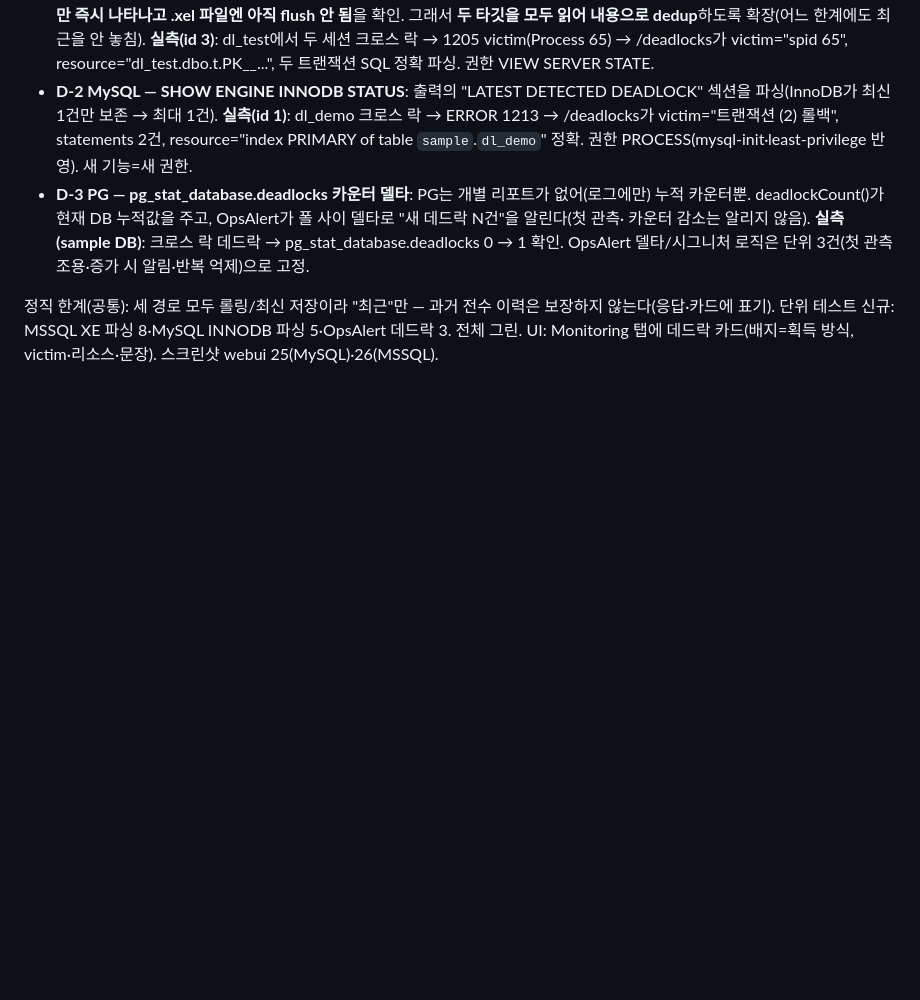
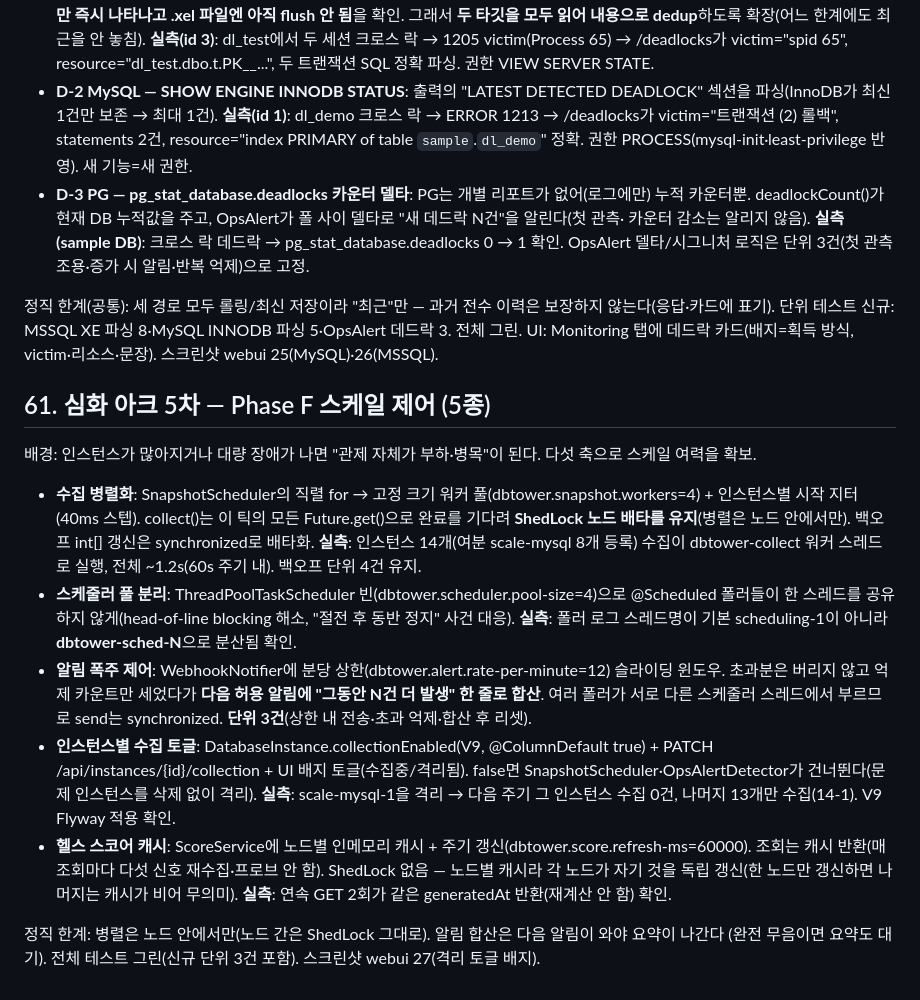
Before and after one commit to dj258255/dbtower, a Markdown page: docs/VERIFICATION.md, the part around the change. GitHub-like rendering; blank space fills up the shorter version.

```diff
--- a/docs/VERIFICATION.md
+++ b/docs/VERIFICATION.md
@@ -1552,3 +1552,29 @@ docs/images/webui/22(MySQL 구간)·23(Mongo 히스토그램)·24(MSSQL 추정).
 정직 한계(공통): 세 경로 모두 롤링/최신 저장이라 "최근"만 — 과거 전수 이력은 보장하지 않는다(응답·카드에
 표기). 단위 테스트 신규: MSSQL XE 파싱 8·MySQL INNODB 파싱 5·OpsAlert 데드락 3. 전체 그린.
 UI: Monitoring 탭에 데드락 카드(배지=획득 방식, victim·리소스·문장). 스크린샷 webui 25(MySQL)·26(MSSQL).
+
+## 61. 심화 아크 5차 — Phase F 스케일 제어 (5종)
+
+배경: 인스턴스가 많아지거나 대량 장애가 나면 "관제 자체가 부하·병목"이 된다. 다섯 축으로 스케일 여력을 확보.
+
+- **수집 병렬화**: SnapshotScheduler의 직렬 for → 고정 크기 워커 풀(dbtower.snapshot.workers=4) + 인스턴스별
+  시작 지터(40ms 스텝). collect()는 이 틱의 모든 Future.get()으로 완료를 기다려 <b>ShedLock 노드 배타를
+  유지</b>(병렬은 노드 안에서만). 백오프 int[] 갱신은 synchronized로 배타화. **실측**: 인스턴스 14개(여분
+  scale-mysql 8개 등록) 수집이 dbtower-collect 워커 스레드로 실행, 전체 ~1.2s(60s 주기 내). 백오프 단위 4건 유지.
+- **스케줄러 풀 분리**: ThreadPoolTaskScheduler 빈(dbtower.scheduler.pool-size=4)으로 @Scheduled 폴러들이
+  한 스레드를 공유하지 않게(head-of-line blocking 해소, "절전 후 동반 정지" 사건 대응). **실측**: 폴러 로그
+  스레드명이 기본 scheduling-1이 아니라 <b>dbtower-sched-N</b>으로 분산됨 확인.
+- **알림 폭주 제어**: WebhookNotifier에 분당 상한(dbtower.alert.rate-per-minute=12) 슬라이딩 윈도우. 초과분은
+  버리지 않고 억제 카운트만 세었다가 <b>다음 허용 알림에 "그동안 N건 더 발생" 한 줄로 합산</b>. 여러 폴러가
+  서로 다른 스케줄러 스레드에서 부르므로 send는 synchronized. **단위 3건**(상한 내 전송·초과 억제·합산 후 리셋).
+- **인스턴스별 수집 토글**: DatabaseInstance.collectionEnabled(V9, @ColumnDefault true) + PATCH
+  /api/instances/{id}/collection + UI 배지 토글(수집중/격리됨). false면 SnapshotScheduler·OpsAlertDetector가
+  건너뛴다(문제 인스턴스를 삭제 없이 격리). **실측**: scale-mysql-1을 격리 → 다음 주기 그 인스턴스 수집 0건,
+  나머지 13개만 수집(14-1). V9 Flyway 적용 확인.
+- **헬스 스코어 캐시**: ScoreService에 노드별 인메모리 캐시 + 주기 갱신(dbtower.score.refresh-ms=60000).
+  조회는 캐시 반환(매 조회마다 다섯 신호 재수집·프로브 안 함). ShedLock 없음 — 노드별 캐시라 각 노드가 자기
+  것을 독립 갱신(한 노드만 갱신하면 나머지는 캐시가 비어 무의미). **실측**: 연속 GET 2회가 같은 generatedAt
+  반환(재계산 안 함) 확인.
+
+정직 한계: 병렬은 노드 안에서만(노드 간은 ShedLock 그대로). 알림 합산은 다음 알림이 와야 요약이 나간다
+(완전 무음이면 요약도 대기). 전체 테스트 그린(신규 단위 3건 포함). 스크린샷 webui 27(격리 토글 배지).
```
Also changed, not shown: README.md (+1 -0 lines), docs/images/webui/27-collection-toggle.png (added), 15 other files.
